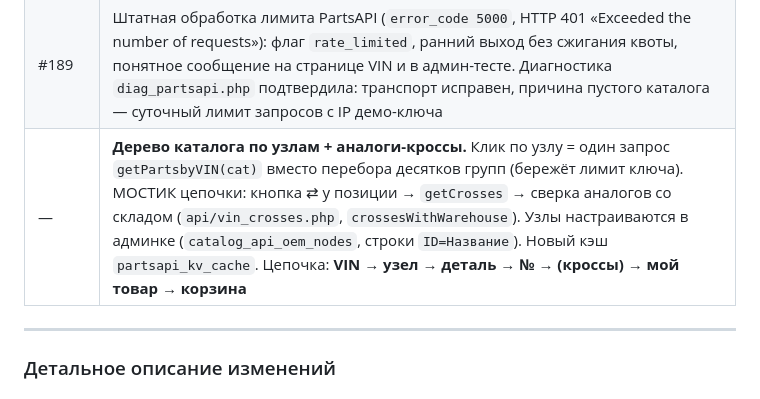
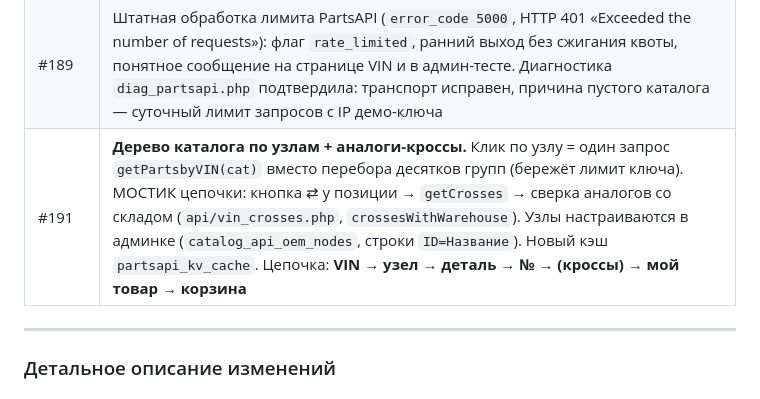
Before and after one commit to nnfirdavs96-cell/avtozapchast, a Markdown page: README.md, the part around the change. Rendered like a GitHub page.

Commit message:
docs(readme): проставить номер PR #191 в changelog
Co-Authored-By: Claude Opus 4.8 <noreply@anthropic.com>
Claude-Session: https://claude.ai/code/session_01EYg9opzn4DFHPn9XUeFHJB

```diff
--- a/README.md
+++ b/README.md
@@ -2623,7 +2623,7 @@ sudo systemctl reload php8.1-fpm
 | #186 | Фикс VIN/каталога: не кэшировать залипший пустой результат (`type=all`→`oem`-guard), версия декода, приоритет OEM-групп |
 | #187 | **Надёжный HTTP-транспорт `httpGet()` (cURL → fallback file_get_contents)** для VIN и каталога — снят корневой отказ «источник: local / ошибок == групп» на shared-хостинге, где `file_get_contents` по HTTPS молча падает; диагностика `diag_partsapi.php` |
 | #189 | Штатная обработка лимита PartsAPI (`error_code 5000`, HTTP 401 «Exceeded the number of requests»): флаг `rate_limited`, ранний выход без сжигания квоты, понятное сообщение на странице VIN и в админ-тесте. Диагностика `diag_partsapi.php` подтвердила: транспорт исправен, причина пустого каталога — суточный лимит запросов с IP демо-ключа |
-| — | **Дерево каталога по узлам + аналоги-кроссы.** Клик по узлу = один запрос `getPartsbyVIN(cat)` вместо перебора десятков групп (бережёт лимит ключа). МОСТИК цепочки: кнопка ⇄ у позиции → `getCrosses` → сверка аналогов со складом (`api/vin_crosses.php`, `crossesWithWarehouse`). Узлы настраиваются в админке (`catalog_api_oem_nodes`, строки `ID=Название`). Новый кэш `partsapi_kv_cache`. Цепочка: **VIN → узел → деталь → № → (кроссы) → мой товар → корзина** |
+| #191 | **Дерево каталога по узлам + аналоги-кроссы.** Клик по узлу = один запрос `getPartsbyVIN(cat)` вместо перебора десятков групп (бережёт лимит ключа). МОСТИК цепочки: кнопка ⇄ у позиции → `getCrosses` → сверка аналогов со складом (`api/vin_crosses.php`, `crossesWithWarehouse`). Узлы настраиваются в админке (`catalog_api_oem_nodes`, строки `ID=Название`). Новый кэш `partsapi_kv_cache`. Цепочка: **VIN → узел → деталь → № → (кроссы) → мой товар → корзина** |
 
 ---
 
```
